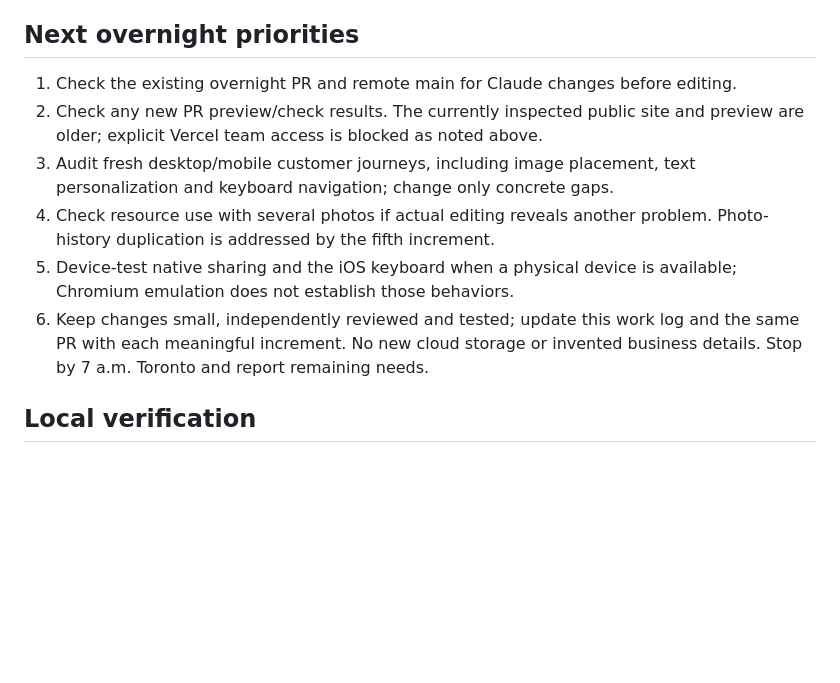
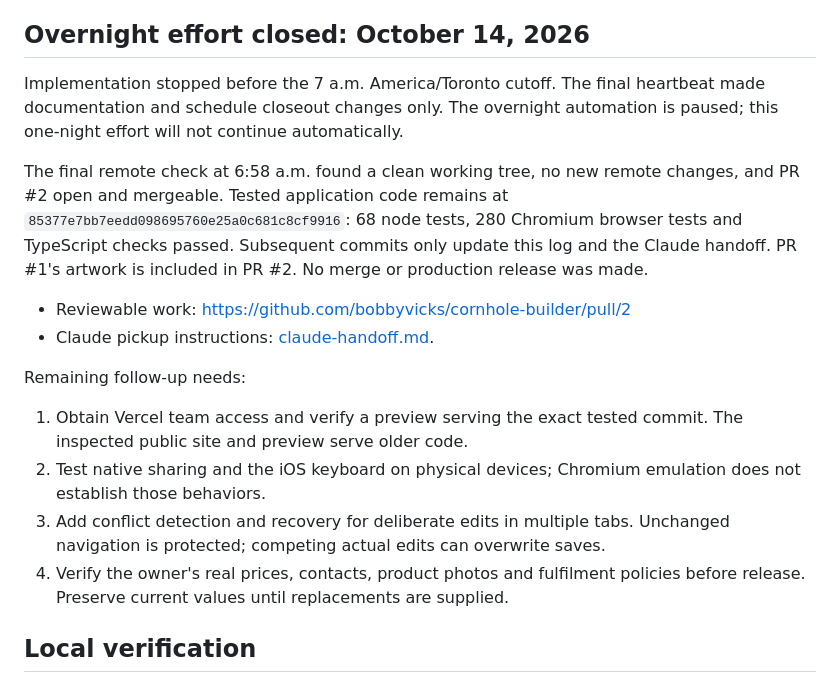
Before and after one commit to bobbyvicks/cornhole-builder, a Markdown page: docs/overnight-improvements.md, the part around the change. Rendered like a GitHub page; blank space fills up the shorter version.

Commit message:
Close overnight effort and record remaining release needs

```diff
--- a/docs/overnight-improvements.md
+++ b/docs/overnight-improvements.md
@@ -428,20 +428,32 @@ the clock and repository state before each run.
   All order-status responses in tests were stubbed; no real purchases or
   customer messages were made. The Claude handoff is updated with this result.
 
-## Next overnight priorities
+## Overnight effort closed: October 14, 2026
 
-1. Check the existing overnight PR and remote main for Claude changes before editing.
-2. Check any new PR preview/check results. The currently inspected public site
-   and preview are older; explicit Vercel team access is blocked as noted above.
-3. Audit fresh desktop/mobile customer journeys, including image placement,
-   text personalization and keyboard navigation; change only concrete gaps.
-4. Check resource use with several photos if actual editing reveals another
-   problem. Photo-history duplication is addressed by the fifth increment.
-5. Device-test native sharing and the iOS keyboard when a physical device is
-   available; Chromium emulation does not establish those behaviors.
-6. Keep changes small, independently reviewed and tested; update this work log
-   and the same PR with each meaningful increment. No new cloud storage or
-   invented business details. Stop by 7 a.m. Toronto and report remaining needs.
+Implementation stopped before the 7 a.m. America/Toronto cutoff. The final
+heartbeat made documentation and schedule closeout changes only. The overnight
+automation is paused; this one-night effort will not continue automatically.
+
+The final remote check at 6:58 a.m. found a clean working tree, no new remote
+changes, and PR #2 open and mergeable. Tested application code remains at
+`85377e7bb7eedd098695760e25a0c681c8cf9916`: 68 node tests, 280 Chromium browser
+tests and TypeScript checks passed. Subsequent commits only update this log and
+the Claude handoff. PR #1's artwork is included in PR #2. No merge or production
+release was made.
+
+- Reviewable work: https://github.com/bobbyvicks/cornhole-builder/pull/2
+- Claude pickup instructions: [claude-handoff.md](claude-handoff.md).
+
+Remaining follow-up needs:
+
+1. Obtain Vercel team access and verify a preview serving the exact tested
+   commit. The inspected public site and preview serve older code.
+2. Test native sharing and the iOS keyboard on physical devices; Chromium
+   emulation does not establish those behaviors.
+3. Add conflict detection and recovery for deliberate edits in multiple tabs.
+   Unchanged navigation is protected; competing actual edits can overwrite saves.
+4. Verify the owner's real prices, contacts, product photos and fulfilment
+   policies before release. Preserve current values until replacements are supplied.
 
 ## Local verification
 
```
Also changed, not shown: docs/claude-handoff.md (+4 -0 lines).
